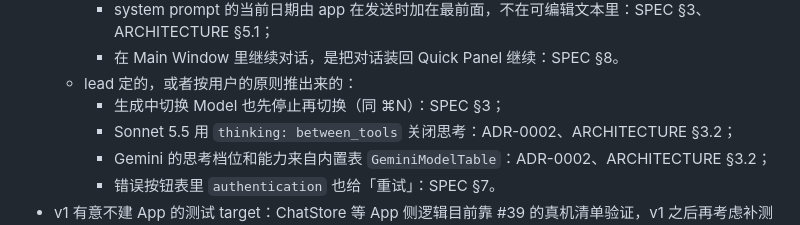
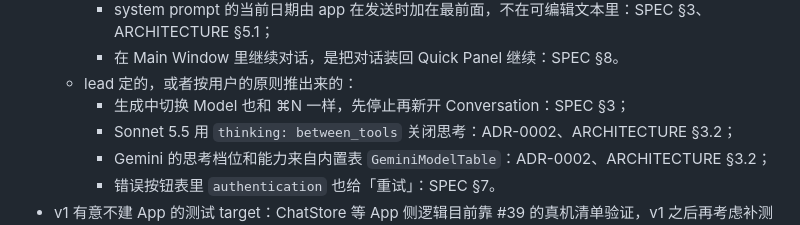
Before and after one commit to linem7/Chatbot, a Markdown page: MEMORY.md, the part around the change. GitHub-like rendering.

Commit message:
MEMORY.md：切换 Model 的措辞对齐 SPEC §3
Co-Authored-By: Claude Opus 5.5 <noreply@anthropic.com>

```diff
--- a/MEMORY.md
+++ b/MEMORY.md
@@ -34,7 +34,7 @@
     - system prompt 的当前日期由 app 在发送时加在最前面，不在可编辑文本里：SPEC §3、ARCHITECTURE §5.1；
     - 在 Main Window 里继续对话，是把对话装回 Quick Panel 继续：SPEC §8。
   - lead 定的，或者按用户的原则推出来的：
-    - 生成中切换 Model 也先停止再切换（同 ⌘N）：SPEC §3；
+    - 生成中切换 Model 也和 ⌘N 一样，先停止再新开 Conversation：SPEC §3；
     - Sonnet 5.5 用 `thinking: between_tools` 关闭思考：ADR-0002、ARCHITECTURE §3.2；
     - Gemini 的思考档位和能力来自内置表 `GeminiModelTable`：ADR-0002、ARCHITECTURE §3.2；
     - 错误按钮表里 `authentication` 也给「重试」：SPEC §7。
```
